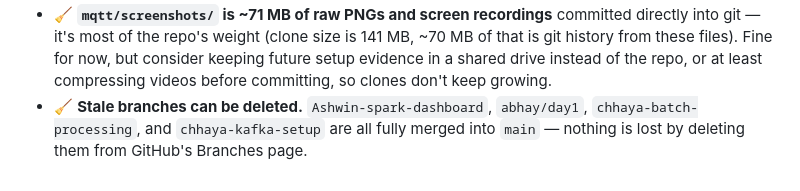
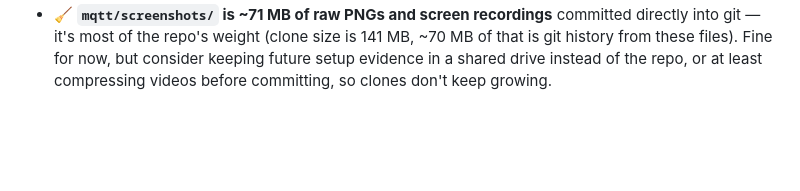
Before and after one commit to ashwintallapaka/health-anomaly-project, a Markdown page: README.md, the part around the change. GitHub-like rendering; blank space fills up the shorter version.

```diff
--- a/README.md
+++ b/README.md
@@ -195,6 +195,3 @@ It's hosted via GitHub Pages at
   of that is git history from these files). Fine for now, but consider keeping
   future setup evidence in a shared drive instead of the repo, or at least
   compressing videos before committing, so clones don't keep growing.
-- 🧹 **Stale branches can be deleted.** `Ashwin-spark-dashboard`, `abhay/day1`,
-  `chhaya-batch-processing`, and `chhaya-kafka-setup` are all fully merged into
-  `main` — nothing is lost by deleting them from GitHub's Branches page.
```
